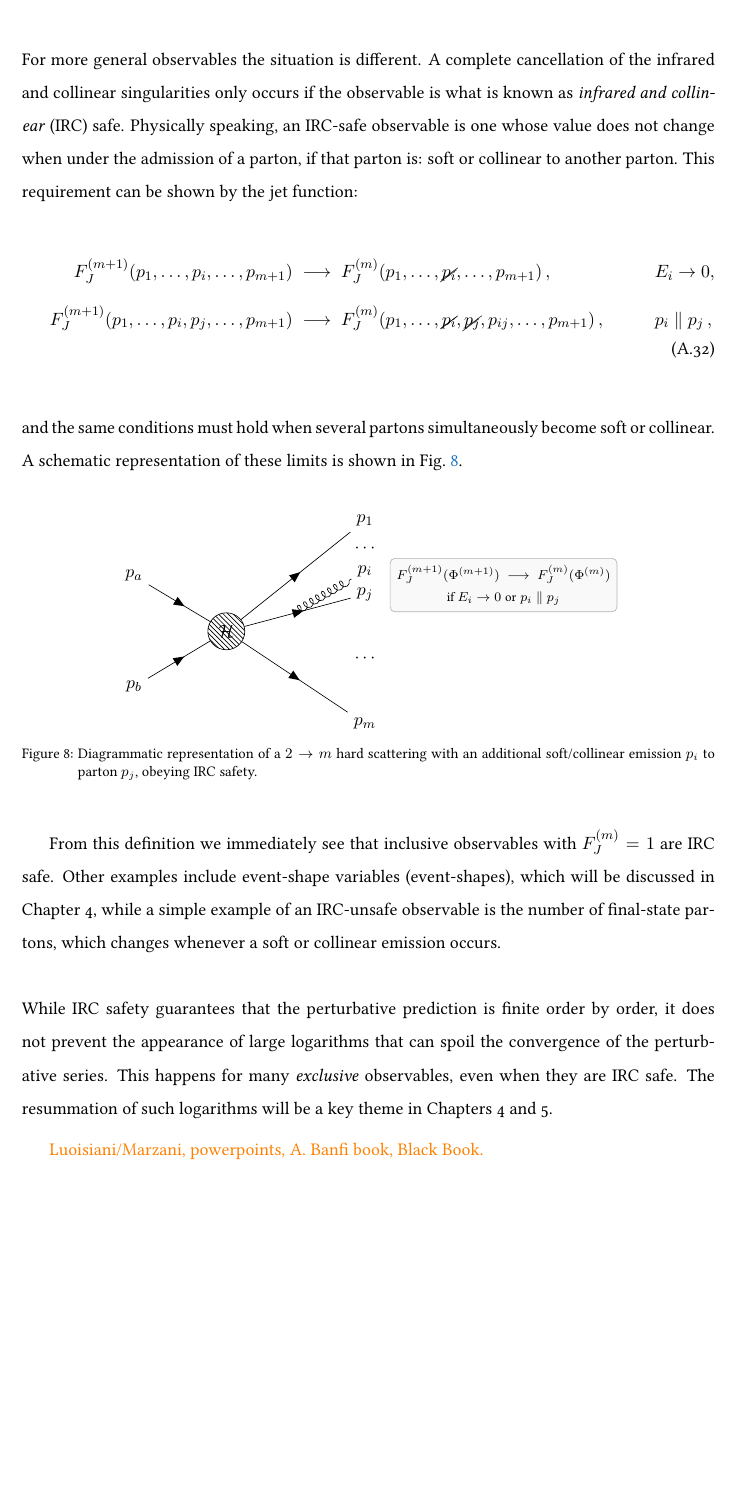
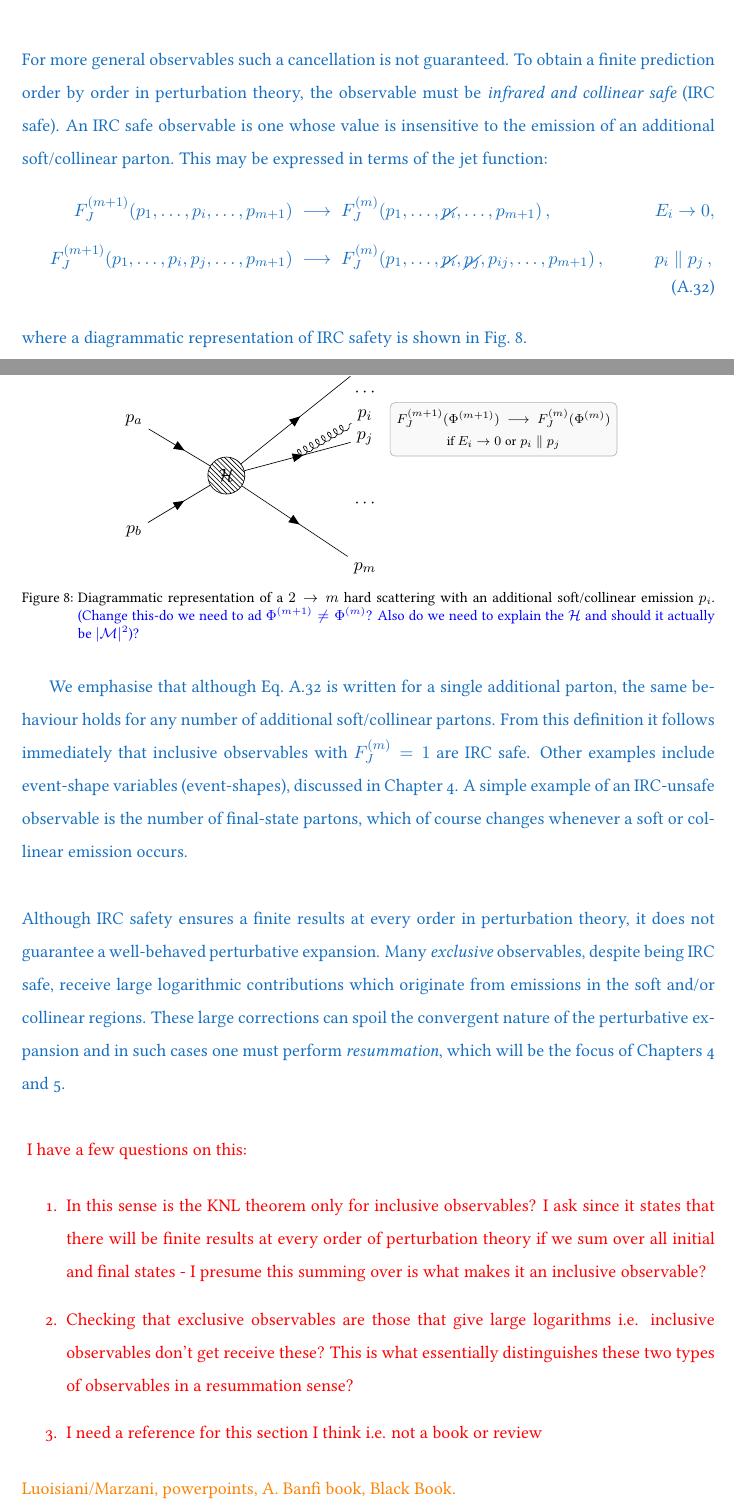
Before and after one commit to darcypeake/My_PhD_Thesis, a LaTeX thesis (main.tex, which reads content/02QCD.tex): part of page 26 of 45 before the commit and two parts of pages 26 and 27 of 48 after it, the two joined at a grey line, cut at the place of the change, the shorter picture padded with empty space. Compiled offline with pdfLaTeX.

Commit message:
completed IRC safety + added outline of high-energy collision section

```diff
--- a/content/02QCD.tex
+++ b/content/02QCD.tex
@@ -680,9 +680,3 @@ where $z_i+z_j=1$ are the longitudinal momentum fractions, $p^\mu$ and $n^\mu$ a
 
 \section{IRC Safety}
 \label{sec:IRC}
-In Sec.~\ref{sec:divergences} we saw, through the explicit NLO calculation of the total cross-section for $e^+e^- \to q\bar{q}g$, that the infrared divergences from the real and virtual contributions cancel exactly, leaving a finite result. This observable is an example of an \emph{inclusive} observable, corresponding to a jet function
-$F_J^{(m)} = 1$ for any number of final--state particles $m$, as discussed in Sec.~{sec:2-to-m-x-sec}. For such observables the cancellation of soft and collinear singularities is automatic. \\ \\
-For more general observables the situation is different. A complete cancellation of the
-infrared and collinear singularities only occurs if the observable is what is known as
-\emph{infrared and collinear} (IRC) safe. Physically speaking, an IRC-safe observable is one whose
-value does not change when under the admission of a parton, if that parton is: soft or collinear to another parton. This requirement can be shown by the jet function:
@@ -689,3 +686,5 @@ value does not change when under the admission of a parton, if that parton is: s
+For more general observables such a cancellation is not guaranteed. To obtain a finite prediction order by order in perturbation theory, the observable must be \emph{infrared and collinear safe} (IRC safe). An IRC safe observable is one whose value is insensitive to the emission of an
+additional soft/collinear parton. This may be expressed in terms of the jet function:
 \begin{equation}
 \begin{aligned}
 F_J^{(m+1)}(p_1,\ldots,p_i,\ldots,p_{m+1})
@@ -697,11 +696,10 @@ F_J^{(m+1)}(p_1,\ldots,p_i,p_j,\ldots,p_{m+1})
 F_J^{(m)}(p_1,\ldots,\cancel{p_i},\cancel{p_j},p_{ij},\ldots,p_{m+1})\,,
 \qquad &&p_i \parallel p_j\,,
 \end{aligned}
+\label{eq:IRC-safety}
 \end{equation}
-and the same conditions must hold when several partons simultaneously become soft or
-collinear. A schematic representation of these limits is shown in
-Fig.~\ref{fig:IRC_safety}.
-
+where a diagrammatic representation of IRC safety is shown in Fig.~\ref{fig:IRC_safety}.
+\newpage
 \begin{figure}[h]
 \centering
 \begin{tikzpicture}[scale=2]
@@ -749,19 +747,18 @@ Fig.~\ref{fig:IRC_safety}.
 
 \end{feynman}
 \end{tikzpicture}
-\caption{Diagrammatic representation of a $2\to m$ hard scattering with an additional soft/collinear emission $p_i$ to parton $p_j$, obeying IRC safety.}
+\caption{Diagrammatic representation of a $2\to m$ hard scattering with an additional soft/collinear emission $p_i$. {\color{blue} (Change this-do we need to ad $\Phi^{(m+1)}\neq\Phi^{(m)}$? Also do we need to explain the $\mathcal{H}$ and should it actually be $|\mathcal{M}|^2$)?}}
 \label{fig:IRC_safety}
 \end{figure}
-From this definition we immediately see that inclusive observables with
-$F_J^{(m)} = 1$ are IRC safe. Other examples include event-shape variables (event-shapes), which will be discussed in Chapter~4, while a simple example of an IRC-unsafe observable is the number of final-state partons, which changes whenever a soft or collinear emission occurs.\\ \\
-While IRC safety guarantees that the perturbative prediction is finite order by order,
-it does not prevent the appearance of large logarithms that can spoil the convergence of
-the perturbative series. This happens for many \emph{exclusive} observables, even when they
-are IRC safe. The resummation of such logarithms will be a key theme in
-Chapters~4 and~5.
-
-
-
+We emphasise that although Eq.~\ref{eq:IRC-safety} is written for a single additional parton, the same behaviour holds for any number of additional soft/collinear partons. From this definition it follows immediately that inclusive observables with $F_J^{(m)} = 1$ are IRC safe. Other examples include event-shape variables (event-shapes), discussed in Chapter~4. A simple example of an IRC-unsafe observable is the number of final-state partons, which of course changes whenever a soft or collinear emission occurs. \\ \\
+Although IRC safety ensures a finite results at every order in perturbation theory, it does not guarantee a well-behaved perturbative expansion. Many \emph{exclusive} observables, despite being IRC safe, receive large logarithmic contributions which originate from emissions in the soft and/or collinear regions. These large corrections can spoil the convergent nature of the perturbative expansion and in such cases one must perform \emph{resummation}, which will be the focus of Chapters~4 and~5. \\ \\
+}
+{\color{red} I have a few questions on this:
+\begin{enumerate}
+\item In this sense is the KNL theorem only for inclusive observables? I ask since it states that there will be finite results at every order of perturbation theory if we sum over all initial and final states - I presume this summing over is what makes it an inclusive observable?
+\item Checking that exclusive observables are those that give large logarithms i.e. inclusive observables don't get receive these? This is what essentially distinguishes these two types of observables in a resummation sense?
+\item I need a reference for this section I think i.e. not a book or review
+\end{enumerate}}
 {\color{orange} Luoisiani/Marzani, powerpoints, A. Banfi book, Black Book.}
 
 
```
Also changed, not shown: content/02QCD.tex (28 more changed lines).
